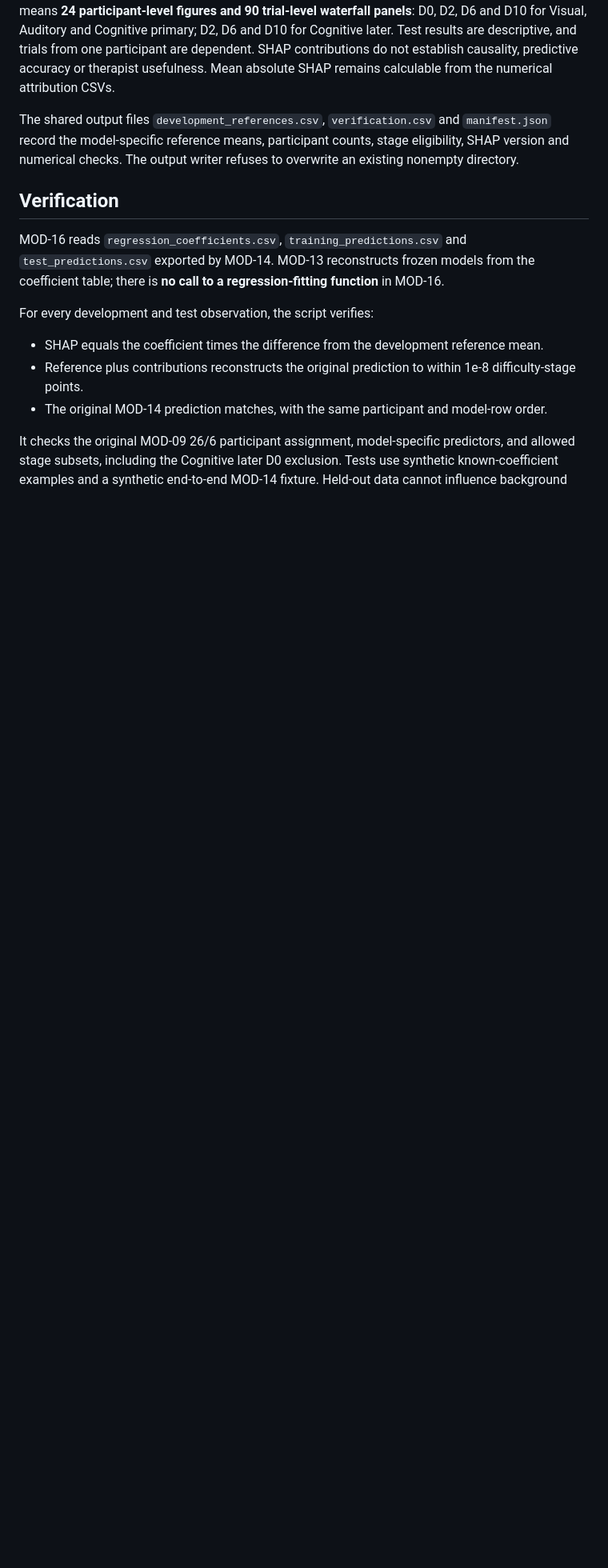
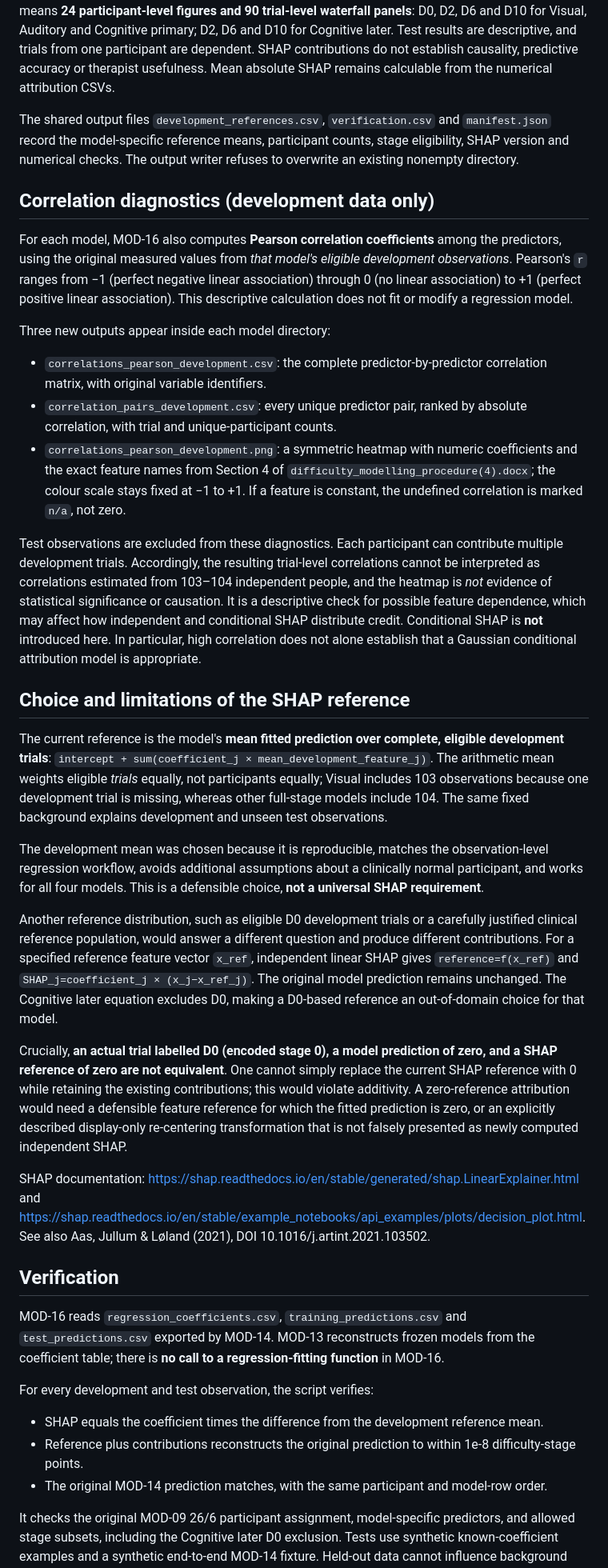
Before and after one commit to MKhedr133/Thesis-v3, a Markdown page: docs/MOD_16_SHAP_METHOD.md, the part around the change. Shown at 80% size. GitHub-like rendering; blank space fills up the shorter version.

Commit message:
docs: explain development correlations and defensible SHAP references

```diff
--- a/docs/MOD_16_SHAP_METHOD.md
+++ b/docs/MOD_16_SHAP_METHOD.md
@@ -32,6 +32,30 @@ All six held-out participants are explained for every applicable model. With the
 
 The shared output files `development_references.csv`, `verification.csv` and `manifest.json` record the model-specific reference means, participant counts, stage eligibility, SHAP version and numerical checks. The output writer refuses to overwrite an existing nonempty directory.
 
+## Correlation diagnostics (development data only)
+
+For each model, MOD-16 also computes **Pearson correlation coefficients** among the predictors, using the original measured values from *that model's eligible development observations*. Pearson's `r` ranges from −1 (perfect negative linear association) through 0 (no linear association) to +1 (perfect positive linear association). This descriptive calculation does not fit or modify a regression model.
+
+Three new outputs appear inside each model directory:
+
+- `correlations_pearson_development.csv`: the complete predictor-by-predictor correlation matrix, with original variable identifiers.
+- `correlation_pairs_development.csv`: every unique predictor pair, ranked by absolute correlation, with trial and unique-participant counts.
+- `correlations_pearson_development.png`: a symmetric heatmap with numeric coefficients and the exact feature names from Section 4 of `difficulty_modelling_procedure(4).docx`; the colour scale stays fixed at −1 to +1. If a feature is constant, the undefined correlation is marked `n/a`, not zero.
+
+Test observations are excluded from these diagnostics. Each participant can contribute multiple development trials. Accordingly, the resulting trial-level correlations cannot be interpreted as correlations estimated from 103–104 independent people, and the heatmap is *not* evidence of statistical significance or causation. It is a descriptive check for possible feature dependence, which may affect how independent and conditional SHAP distribute credit. Conditional SHAP is **not** introduced here. In particular, high correlation does not alone establish that a Gaussian conditional attribution model is appropriate.
+
+## Choice and limitations of the SHAP reference
+
+The current reference is the model's **mean fitted prediction over complete, eligible development trials**: `intercept + sum(coefficient_j × mean_development_feature_j)`. The arithmetic mean weights eligible *trials* equally, not participants equally; Visual includes 103 observations because one development trial is missing, whereas other full-stage models include 104. The same fixed background explains development and unseen test observations.
+
+The development mean was chosen because it is reproducible, matches the observation-level regression workflow, avoids additional assumptions about a clinically normal participant, and works for all four models. This is a defensible choice, **not a universal SHAP requirement**.
+
+Another reference distribution, such as eligible D0 development trials or a carefully justified clinical reference population, would answer a different question and produce different contributions. For a specified reference feature vector `x_ref`, independent linear SHAP gives `reference=f(x_ref)` and `SHAP_j=coefficient_j × (x_j−x_ref_j)`. The original model prediction remains unchanged. The Cognitive later equation excludes D0, making a D0-based reference an out-of-domain choice for that model.
+
+Crucially, **an actual trial labelled D0 (encoded stage 0), a model prediction of zero, and a SHAP reference of zero are not equivalent**. One cannot simply replace the current SHAP reference with 0 while retaining the existing contributions; this would violate additivity. A zero-reference attribution would need a defensible feature reference for which the fitted prediction is zero, or an explicitly described display-only re-centering transformation that is not falsely presented as newly computed independent SHAP.
+
+SHAP documentation: https://shap.readthedocs.io/en/stable/generated/shap.LinearExplainer.html and https://shap.readthedocs.io/en/stable/example_notebooks/api_examples/plots/decision_plot.html. See also Aas, Jullum & Løland (2021), DOI 10.1016/j.artint.2021.103502.
+
 ## Verification
 
 MOD-16 reads `regression_coefficients.csv`, `training_predictions.csv` and `test_predictions.csv` exported by MOD-14. MOD-13 reconstructs frozen models from the coefficient table; there is **no call to a regression-fitting function** in MOD-16.
```
